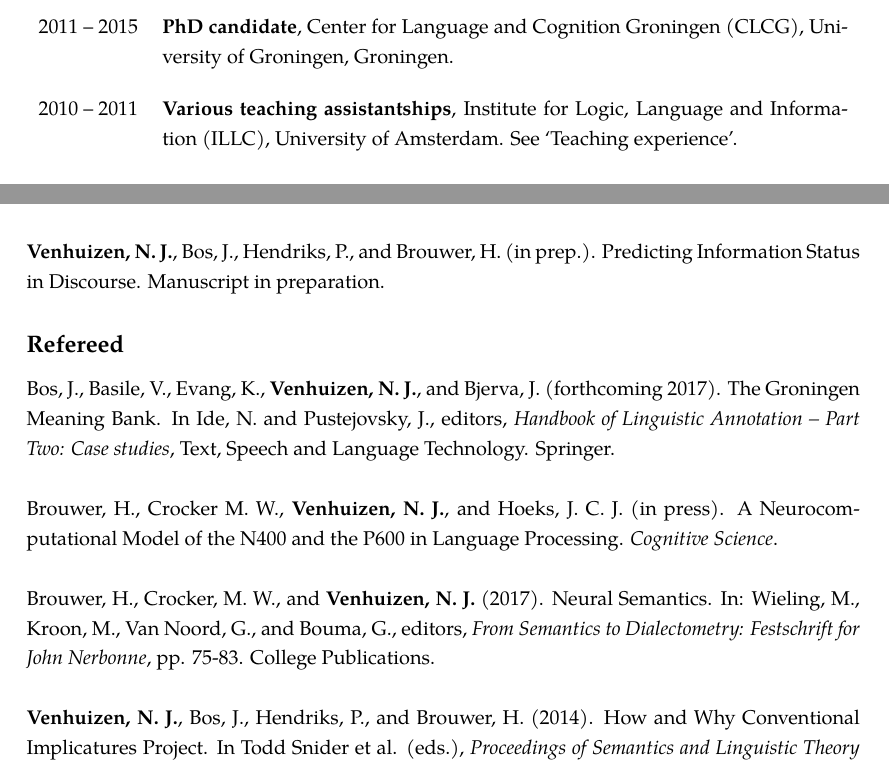
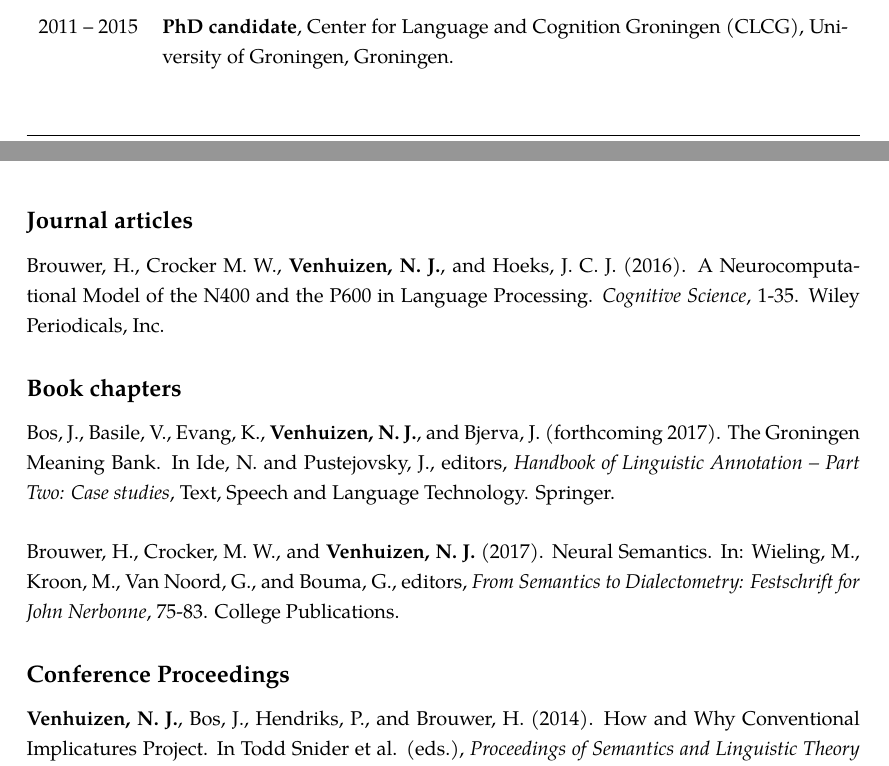
Before and after one commit to njvenhuizen/njvenhuizen.github.io, a LaTeX CV (resume.tex): two parts of pages 2 and 4 of 8 before the commit and two parts of pages 1 and 4 of 8 after it, joined at a grey line, cut so that both start at the same text. Compiled offline with pdfLaTeX.

Commit message:
updated resume

```diff
--- a/resume.tex
+++ b/resume.tex
@@ -182,16 +161,6 @@
   %01.05.2015 - 30.09.2015 (80%)
   & \textbf{PhD candidate}, Center for Language and Cognition
       Groningen (CLCG), University of Groningen, Groningen.\\
-\end{tabularx}
-
-\vspace{\tablevspace}
-
-\noindent
-\begin{tabularx}{\textwidth}{ p{\leftcolwidth} X }
-  2010 -- 2011
-  & \textbf{Various teaching assistantships}, Institute for Logic,
-      Language and Information (ILLC), University of Amsterdam. See
-      `Teaching experience'.\\
 \end{tabularx}
 
 %%%%%%%%%%%%%%%%%%%%%%%%%%%%%%%%%%%%%%%%%%%%%%%%%%%%%%%%%%%%%%%%%%%%%%%%%%
@@ -433,17 +402,24 @@
     \\
     \textbf{Venhuizen, N. J.}, Bos, J., Hendriks, P., and Brouwer, H.
     (under revision). Discourse Semantics with Information Structure.
-    Manuscript under revision for \textit{Journal of Semantics}.\\
-    \\
-    \textbf{Venhuizen, N. J.}, Bos, J., Hendriks, P., and Brouwer, H.
-    (in prep.). Predicting Information Status in Discourse. Manuscript in
-    preparation.
+    Manuscript under revision for \textit{Journal of Semantics}.
+    %\\
+    %\textbf{Venhuizen, N. J.}, Bos, J., Hendriks, P., and Brouwer, H.
+    %(in prep.). Predicting Information Status in Discourse. Manuscript in
+    %preparation.
     %\\
     %\textbf{Venhuizen, N. J.} and Brouwer, H. (in prep.). Computing Semantic
     %Structures: Implementing Projective Discourse Representation Theory using
     %Functional Programming. Textbook in preparation.
 
-\subsection*{Refereed}
+\subsection*{Journal articles}
+
+\noindent
+    Brouwer, H., Crocker M. W., \textbf{Venhuizen, N. J.}, and Hoeks, J. C. J.
+    (2016). A Neurocomputational Model of the N400 and the P600 in Language
+    Processing. \textit{Cognitive Science}, 1-35. Wiley Periodicals, Inc.
+
+\subsection*{Book chapters}
 
 \noindent
     Bos, J., Basile, V., Evang, K., \textbf{Venhuizen, N. J.}, and Bjerva, J.
@@ -451,15 +427,14 @@
     editors, \textit{Handbook of Linguistic Annotation -- Part Two: Case
     studies}, Text, Speech and Language Technology. Springer.\\
     \\
-    Brouwer, H., Crocker M. W., \textbf{Venhuizen, N. J.}, and Hoeks, J. C. J.
-    (in press). A Neurocomputational Model of the N400 and the P600 in Language
-    Processing. \textit{Cognitive Science}.\\
-    \\
     Brouwer, H., Crocker, M. W., and \textbf{Venhuizen, N. J.} (2017).
     Neural Semantics. In: Wieling, M., Kroon, M., Van Noord, G., and Bouma, G.,
     editors, \textit{From Semantics to Dialectometry: Festschrift for John
-    Nerbonne}, pp. 75-83. College Publications.\\
-    \\
+    Nerbonne}, 75-83. College Publications.
+
+\subsection*{Conference Proceedings}
+
+\noindent
     \textbf{Venhuizen, N. J.}, Bos, J., Hendriks, P., and Brouwer, H. (2014).
     How and Why Conventional Implicatures Project. In Todd Snider et al.
     (eds.), \textit{Proceedings of Semantics and Linguistic Theory (SALT) 24},
```
Also changed, not shown: resume.tex (45 more changed lines).
